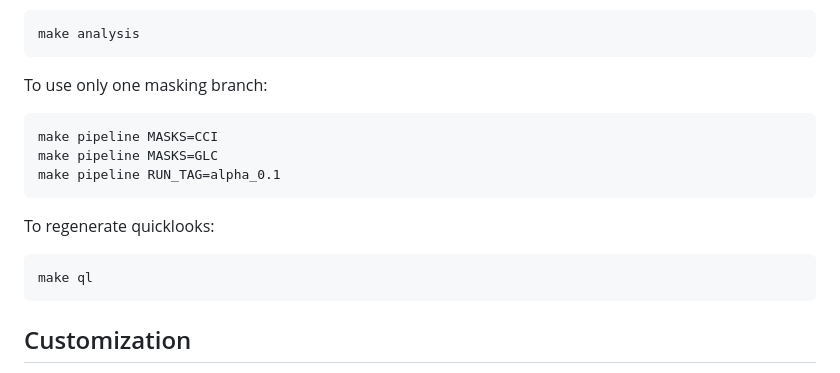
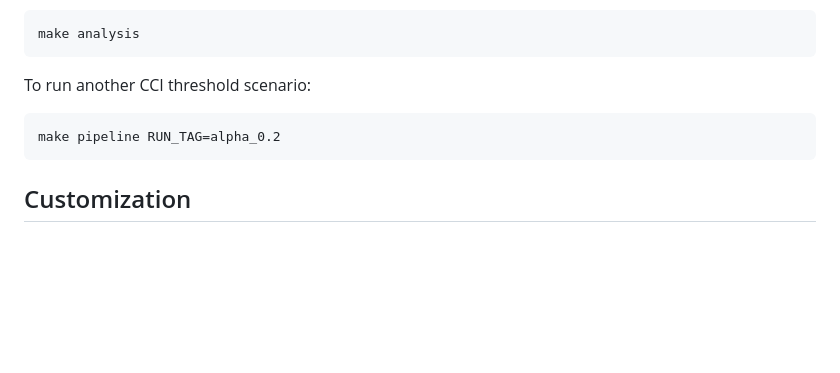
Before and after one commit to maloan/natural_LAI_FPAR, a Markdown page: vignettes/vignette.md, the part around the change. Drawn GitHub-style; blank space fills up the shorter version.

Commit message:
updated for simpler code

````diff
--- a/vignettes/vignette.md
+++ b/vignettes/vignette.md
@@ -92,18 +92,10 @@ To include the analysis steps:
 make analysis
 ```
 
-To use only one masking branch:
+To run another CCI threshold scenario:
 
 ``` bash
-make pipeline MASKS=CCI
-make pipeline MASKS=GLC
-make pipeline RUN_TAG=alpha_0.1
-```
-
-To regenerate quicklooks:
-
-``` bash
-make ql
+make pipeline RUN_TAG=alpha_0.2
 ```
 
 ## Customization
````
